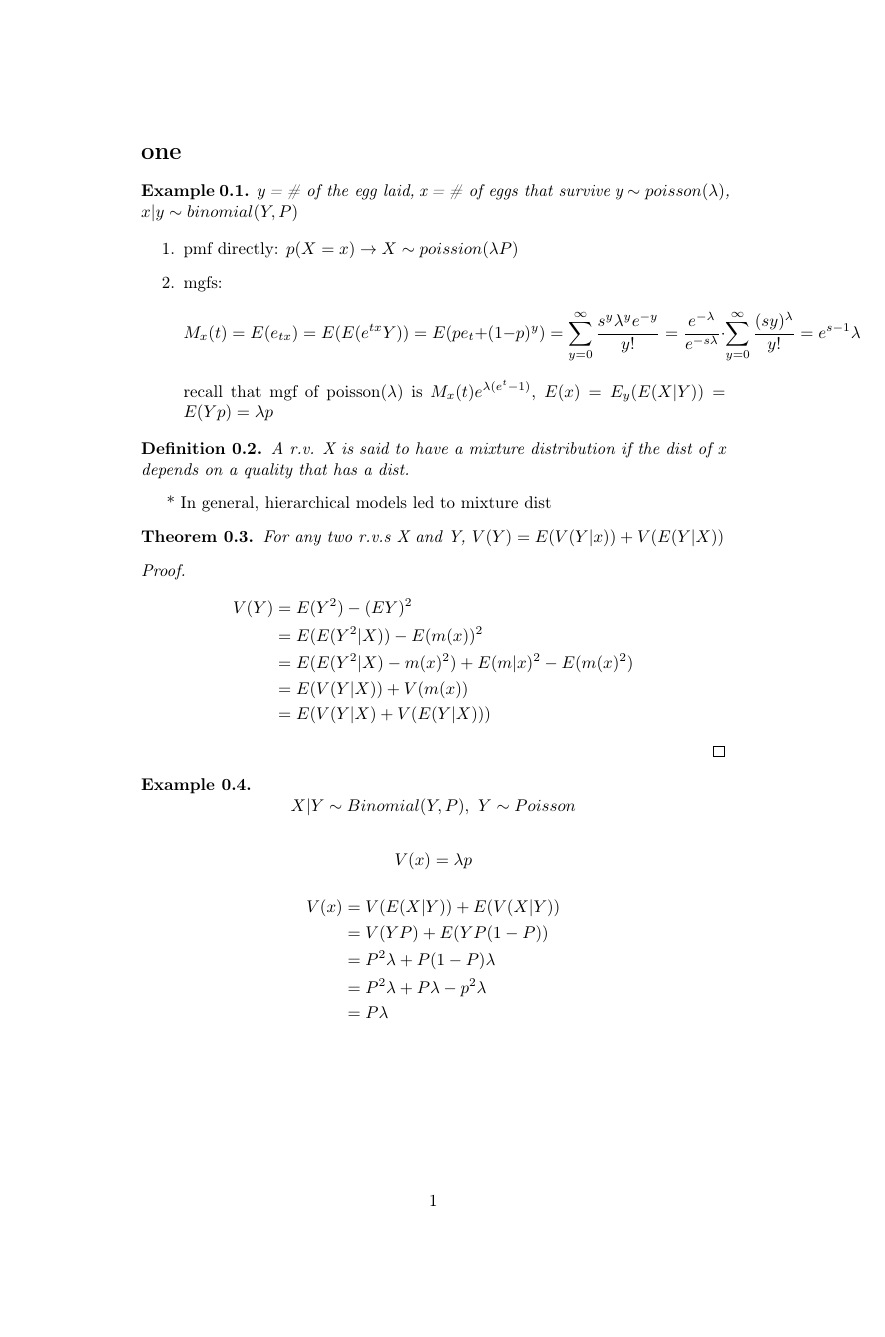
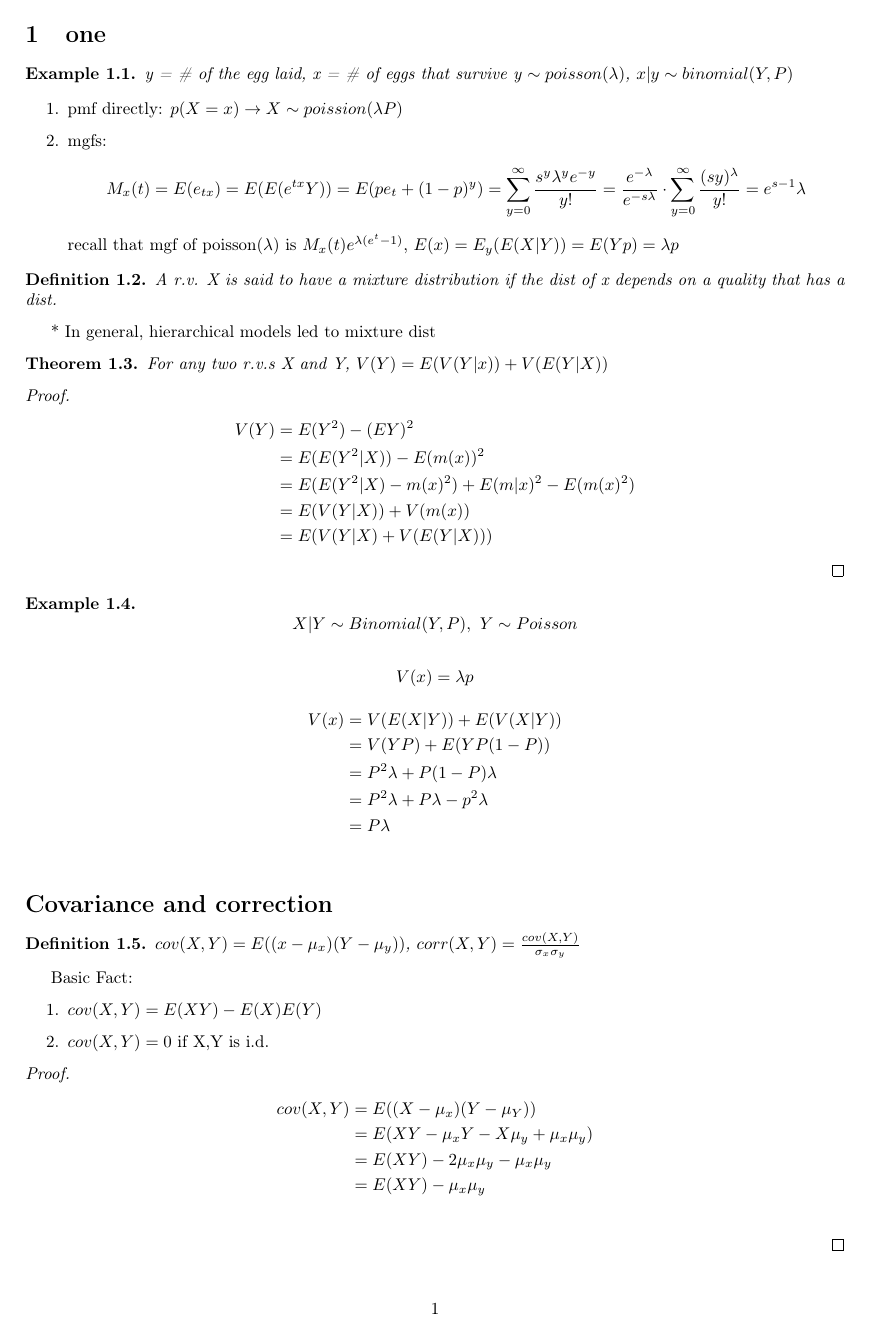
Before and after one commit to CuAnschutzShuaiZhu/Note, a LaTeX problem sheet (Bios theory1/example.tex): page 1 of 2 before the commit and the whole page after it. Compiled offline with pdfLaTeX.

Commit message:
change margins

```diff
--- a/Bios theory1/example.tex
+++ b/Bios theory1/example.tex
@@ -1,12 +1,19 @@
-\documentclass[a4paper]{article}
+\documentclass{article}
 
+\usepackage{geometry}
+ \geometry{
+ a4paper,
+ total={170mm,257mm},
+ left=20mm,
+ top=20mm,
+ }
 \usepackage{preamble}
 
 \begin{document}
 
 
 
-\section*{one}
+\section{one}
 \begin{example}
     y = \text{\# of the egg laid},\
     x = \text{\# of eggs that survive}\
```
Also changed, not shown: Bios theory1/example.pdf, 5 other files.
